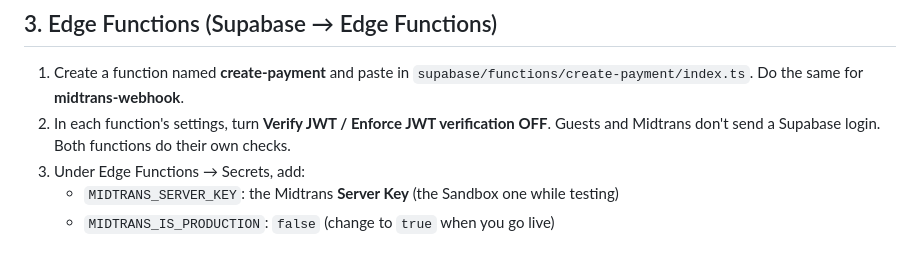
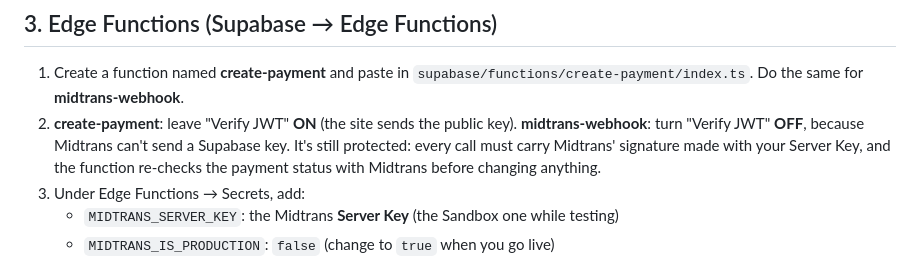
Before and after one commit to camilanika/camilanika.github.io, a Markdown page: SHOP_SETUP.md, the part around the change. Drawn GitHub-style.

Commit message:
Update setup guide for JWT settings

```diff
--- a/SHOP_SETUP.md
+++ b/SHOP_SETUP.md
@@ -26,7 +26,8 @@ The website stays on GitHub Pages. Supabase holds the menu, stock, accounts, ord
 
 ## 3. Edge Functions (Supabase → Edge Functions)
 1. Create a function named **create-payment** and paste in `supabase/functions/create-payment/index.ts`. Do the same for **midtrans-webhook**.
-2. In each function's settings, turn **Verify JWT / Enforce JWT verification OFF**. Guests and Midtrans don't send a Supabase login. Both functions do their own checks.
+2. **create-payment**: leave "Verify JWT" **ON** (the site sends the public key).
+   **midtrans-webhook**: turn "Verify JWT" **OFF**, because Midtrans can't send a Supabase key. It's still protected: every call must carry Midtrans' signature made with your Server Key, and the function re-checks the payment status with Midtrans before changing anything.
 3. Under Edge Functions → Secrets, add:
    - `MIDTRANS_SERVER_KEY`: the Midtrans **Server Key** (the Sandbox one while testing)
    - `MIDTRANS_IS_PRODUCTION`: `false` (change to `true` when you go live)
```
